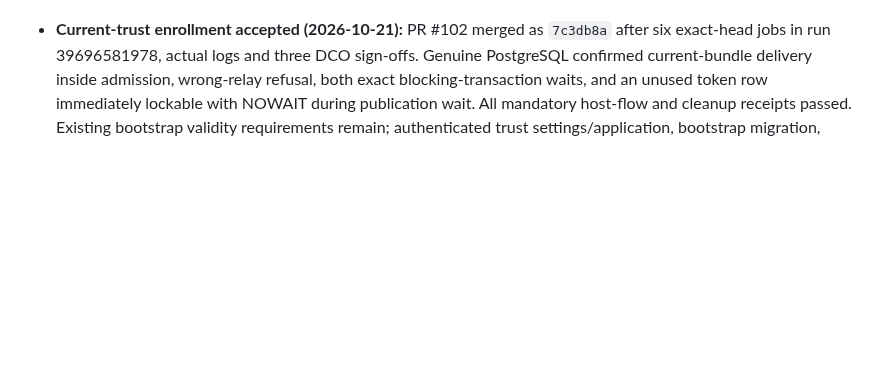
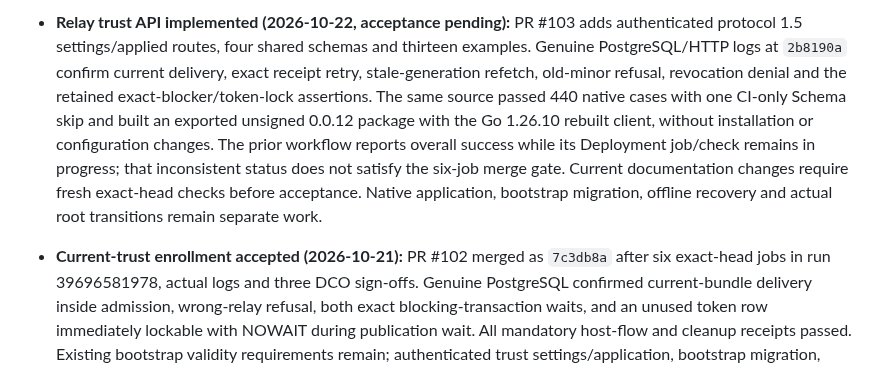
Before and after one commit to KazuhaHub/nethub, a Markdown page: docs/HANDOFF_PROMPT.md, the part around one of its changes. Rendered like a GitHub page; blank space fills up the shorter version.

Commit message:
docs: clarify relay trust API validation and acceptance gates
Signed-off-by: Kazuha Mo <kazuhak@uci.edu>

```diff
--- a/docs/HANDOFF_PROMPT.md
+++ b/docs/HANDOFF_PROMPT.md
@@ -17,4 +17,5 @@
 
+- **Relay trust API implemented (2026-10-22, acceptance pending):** PR #103 adds authenticated protocol 1.5 settings/applied routes, four shared schemas and thirteen examples. Genuine PostgreSQL/HTTP logs at `2b8190a` confirm current delivery, exact receipt retry, stale-generation refetch, old-minor refusal, revocation denial and the retained exact-blocker/token-lock assertions. The same source passed 440 native cases with one CI-only Schema skip and built an exported unsigned 0.0.12 package with the Go 1.26.10 rebuilt client, without installation or configuration changes. The prior workflow reports overall success while its Deployment job/check remains in progress; that inconsistent status does not satisfy the six-job merge gate. Current documentation changes require fresh exact-head checks before acceptance. Native application, bootstrap migration, offline recovery and actual root transitions remain separate work.
 - **Current-trust enrollment accepted (2026-10-21):** PR #102 merged as `7c3db8a` after six exact-head jobs in run 39696581978, actual logs and three DCO sign-offs. Genuine PostgreSQL confirmed current-bundle delivery inside admission, wrong-relay refusal, both exact blocking-transaction waits, and an unused token row immediately lockable with NOWAIT during publication wait. All mandatory host-flow and cleanup receipts passed. Existing bootstrap validity requirements remain; authenticated trust settings/application, bootstrap migration, native reconciliation and real root transition/offline recovery are still unfinished.
 - **Relay trust history accepted (2026-10-21):** PR #101 merged as `3c5f4ae` after six strengthened-head jobs in run 39695448152, actual logs and four DCO sign-offs. Genuine PostgreSQL confirmed exact publication/enrollment and revocation/report lock waits, CAS, overlap, all-applied retirement barriers, eight concurrent retries, atomic audit rollback, private grants and immutable history. All mandatory host-flow and cleanup receipts passed. This is repository history and simulated device reporting; current enrollment delivery, authenticated settings/application routes, native application, offline recovery and actual signer/root transitions remain separate acceptance.
 - **Canonical relay trust accepted (2026-10-21):** PR #100 merged as `16fe940` after six exact-head jobs in run 39685209737, actual log inspection and three DCO sign-offs. Shared enrollment validation now rejects malformed, duplicate, expired or unusable roots and derives an order-independent bundle identity. Linux race/vet passed, including loopback Go TLS old/overlap/new and hostname checks; mandatory host issuance/renewal/provisioning and cleanup receipts remained true. These are public-material and Go TLS proofs. Durable publication, authenticated device application, actual frp/native transition, offline recovery and W5-W7 remain unfinished.
```
Also changed, not shown: other parts of docs/HANDOFF_PROMPT.md (+1 -1 lines).
